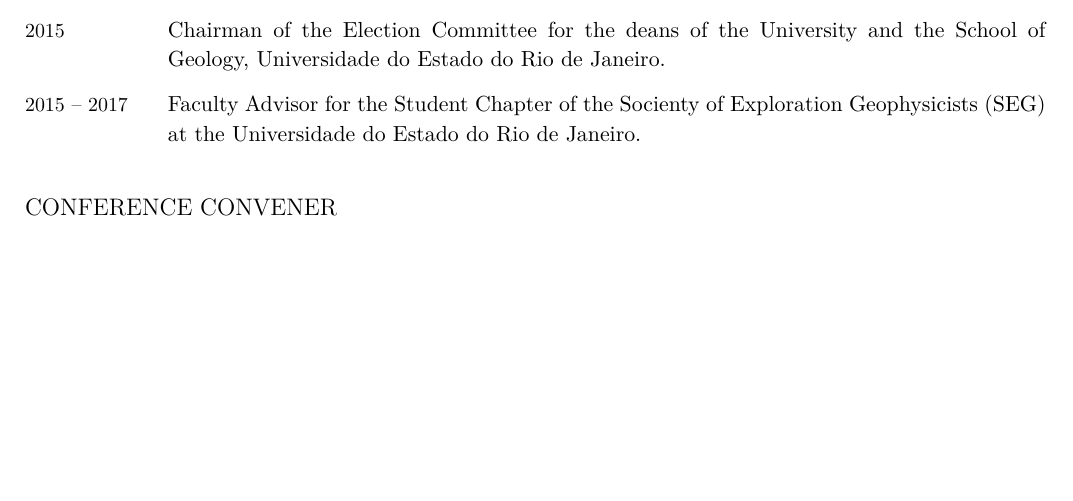
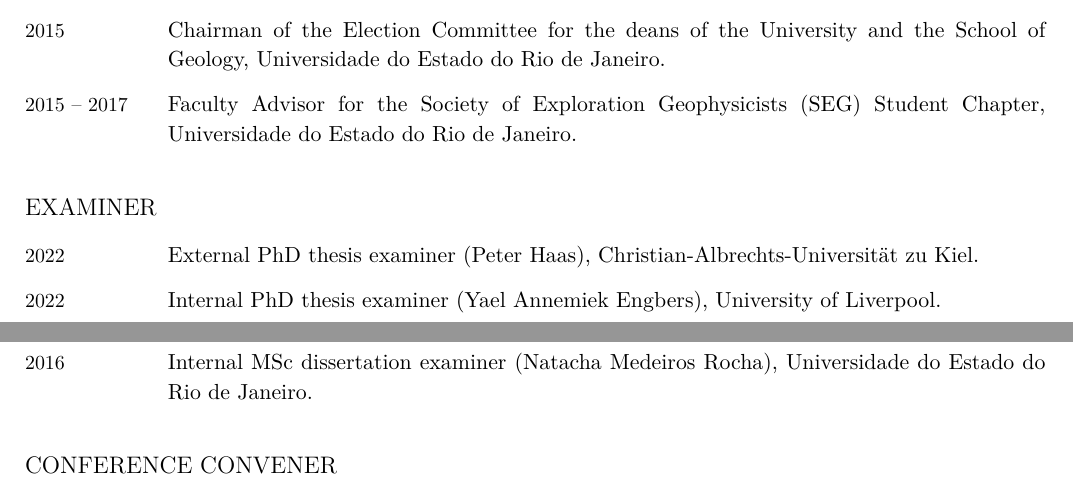
Before and after one commit to leouieda/cv, a LaTeX CV (leonardo_uieda_cv.tex): part of page 12 of 13 before the commit and two parts of pages 12 and 13 of 14 after it, the two joined at a grey line, cut so that both start at the same text, the shorter picture padded with empty space. Compiled offline with XeLaTeX.

Commit message:
Add thesis examiner roles

```diff
--- a/leonardo_uieda_cv.tex
+++ b/leonardo_uieda_cv.tex
@@ -1268,8 +1268,22 @@ I maintain a blog about my research, geoscience, and programming at
   Geology, \UERJ.
   \\
 \Duration{2015}{2017} &
-  Faculty Advisor for the Student Chapter of the Socienty of Exploration Geophysicists
-  (SEG) at the \UERJ.
+  Faculty Advisor for the Society of Exploration Geophysicists
+  (SEG) Student Chapter, \UERJ.
+\end{EntriesTable}
+
+\subsection{Examiner}
+
+\begin{EntriesTable}
+\Year{2022} &
+  External PhD thesis examiner (Peter Haas), Christian-Albrechts-Universität zu
+  Kiel.
+  \\
+\Year{2022} &
+  Internal PhD thesis examiner (Yael Annemiek Engbers), \LIV.
+  \\
+\Year{2016} &
+  Internal MSc dissertation examiner (Natacha Medeiros Rocha), \UERJ.
 \end{EntriesTable}
 
 \subsection{Conference Convener}
```
